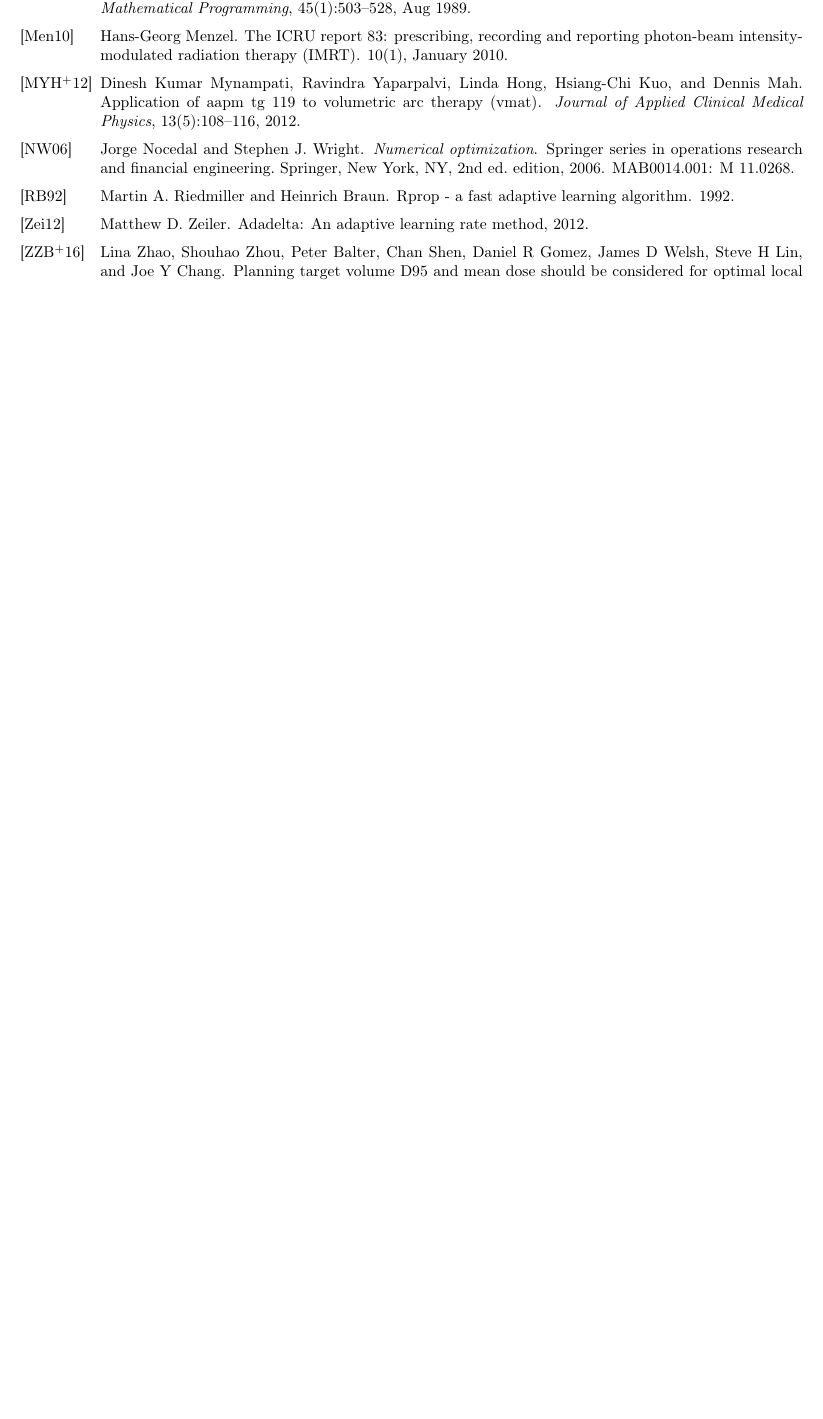
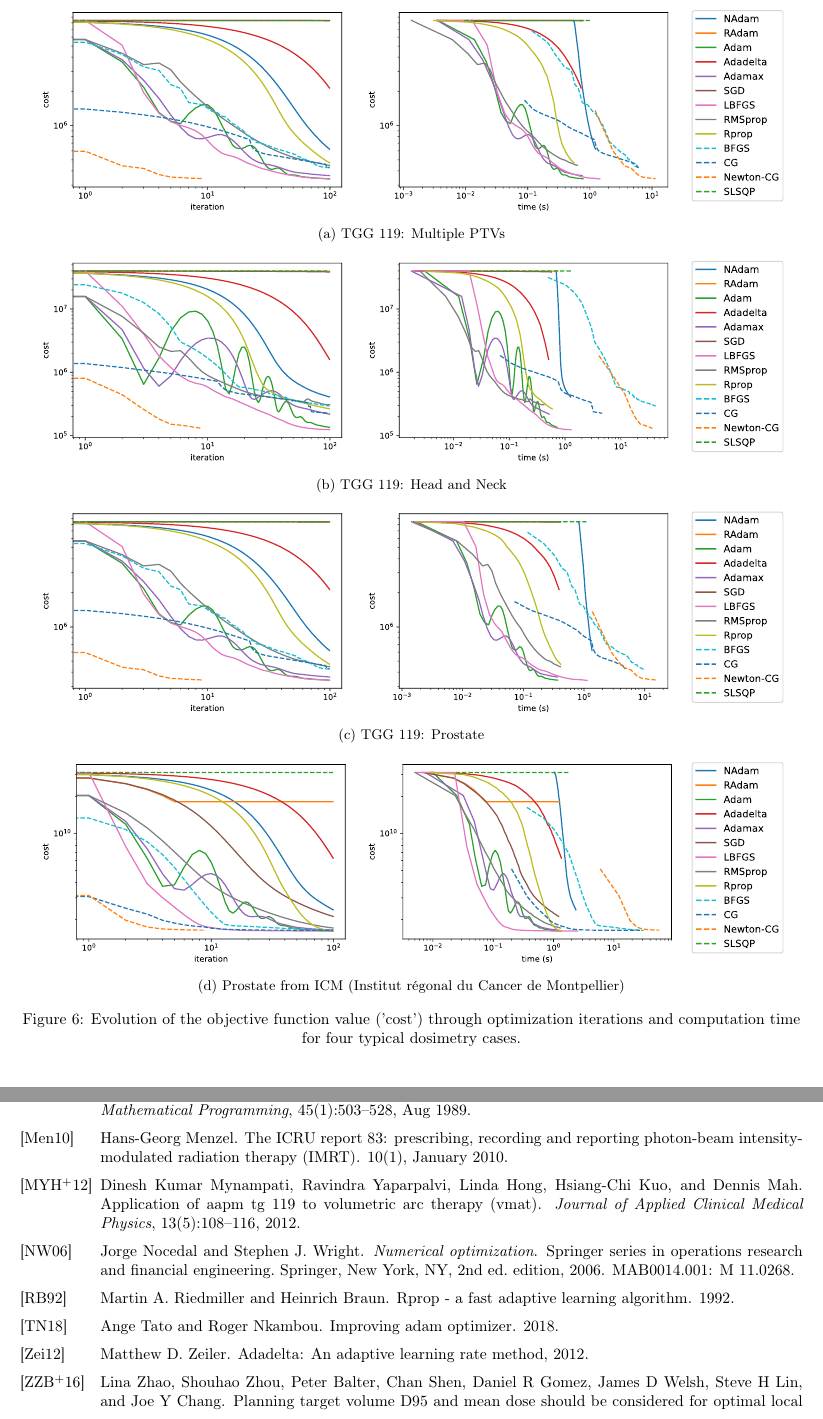
Before and after one commit to pauldubois98/PhD, a LaTeX paper (3_dosimetry_optimization/3_main.tex, which reads 3_dosimetry_optimization/3_content.tex): part of page 11 of 12 before the commit and two parts of pages 11 and 12 of 13 after it, the two joined at a grey line, cut at the place of the change, the shorter picture padded with empty space. Compiled offline with pdfLaTeX.

Commit message:
figure with all optim comp

```diff
--- a/3_dosimetry_optimization/3_content.tex
+++ b/3_dosimetry_optimization/3_content.tex
@@ -475,6 +475,45 @@ However, AdamW and Adagrad behaved similarly to Adam, and ASGD behaved similarly
 For readability purposes, we did not include them in the results plots.
 
 \subsection{Results}
+
+\begin{figure}
+	\centering
+	\begin{subfigure}{\textwidth}
+		\centering
+		\includegraphics[height=5cm]{optimizers_comparison/TGG119Multi-iter.pdf}
+		\includegraphics[height=5cm]{optimizers_comparison/TGG119Multi-time.pdf}
+		\includegraphics[height=5cm]{optimizers_comparison/legend.pdf}
+		\caption{TGG 119: Multiple PTVs}
+		\label{fig:TGG119_Multi}
+	\end{subfigure}
+	\begin{subfigure}{\textwidth}
+		\centering
+		\includegraphics[height=5cm]{optimizers_comparison/TGG119HN-iter.pdf}
+		\includegraphics[height=5cm]{optimizers_comparison/TGG119HN-time.pdf}
+		\includegraphics[height=5cm]{optimizers_comparison/legend.pdf}
+		\caption{TGG 119: Head and Neck}
+		\label{fig:TGG119_HN}
+	\end{subfigure}
+	\begin{subfigure}{\textwidth}
+		\centering
+		\includegraphics[height=5cm]{optimizers_comparison/TGG119Prostate-iter.pdf}
+		\includegraphics[height=5cm]{optimizers_comparison/TGG119Prostate-time.pdf}
+		\includegraphics[height=5cm]{optimizers_comparison/legend.pdf}
+		\caption{TGG 119: Prostate}
+		\label{fig:TGG119_Prostate}
+	\end{subfigure}
+	\begin{subfigure}{\textwidth}
+		\centering
+		\includegraphics[height=5cm]{optimizers_comparison/ICMProstate-iter.pdf}
+		\includegraphics[height=5cm]{optimizers_comparison/ICMProstate-time.pdf}
+		\includegraphics[height=5cm]{optimizers_comparison/legend.pdf}
+		\caption{Prostate from ICM (Institut régonal du Cancer de Montpellier)}
+		\label{fig:ICM_Prostate}
+	\end{subfigure}
+	\caption{Evolution of the objective function value ('cost') through optimization iterations and computation time for four typical dosimetry cases.}
+	\label{fig:OptimizersComparison}
+\end{figure}
+
 % 4 TGG-119 cases figures
 \paragraph{Newton's method}
 \paragraph{Best Algorithms}
```
Also changed, not shown: 3_dosimetry_optimization/3_content.tex (2 more changed lines).
